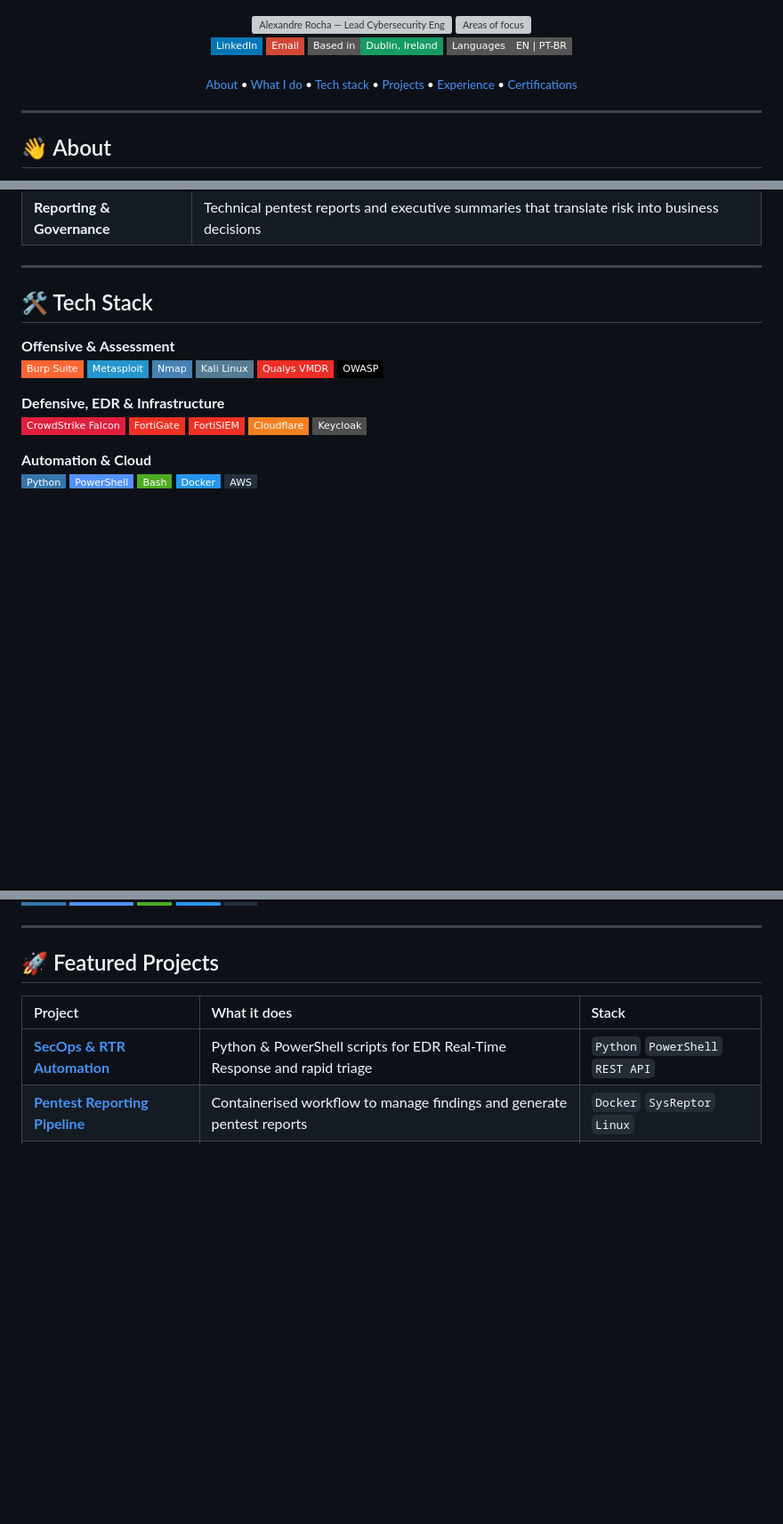
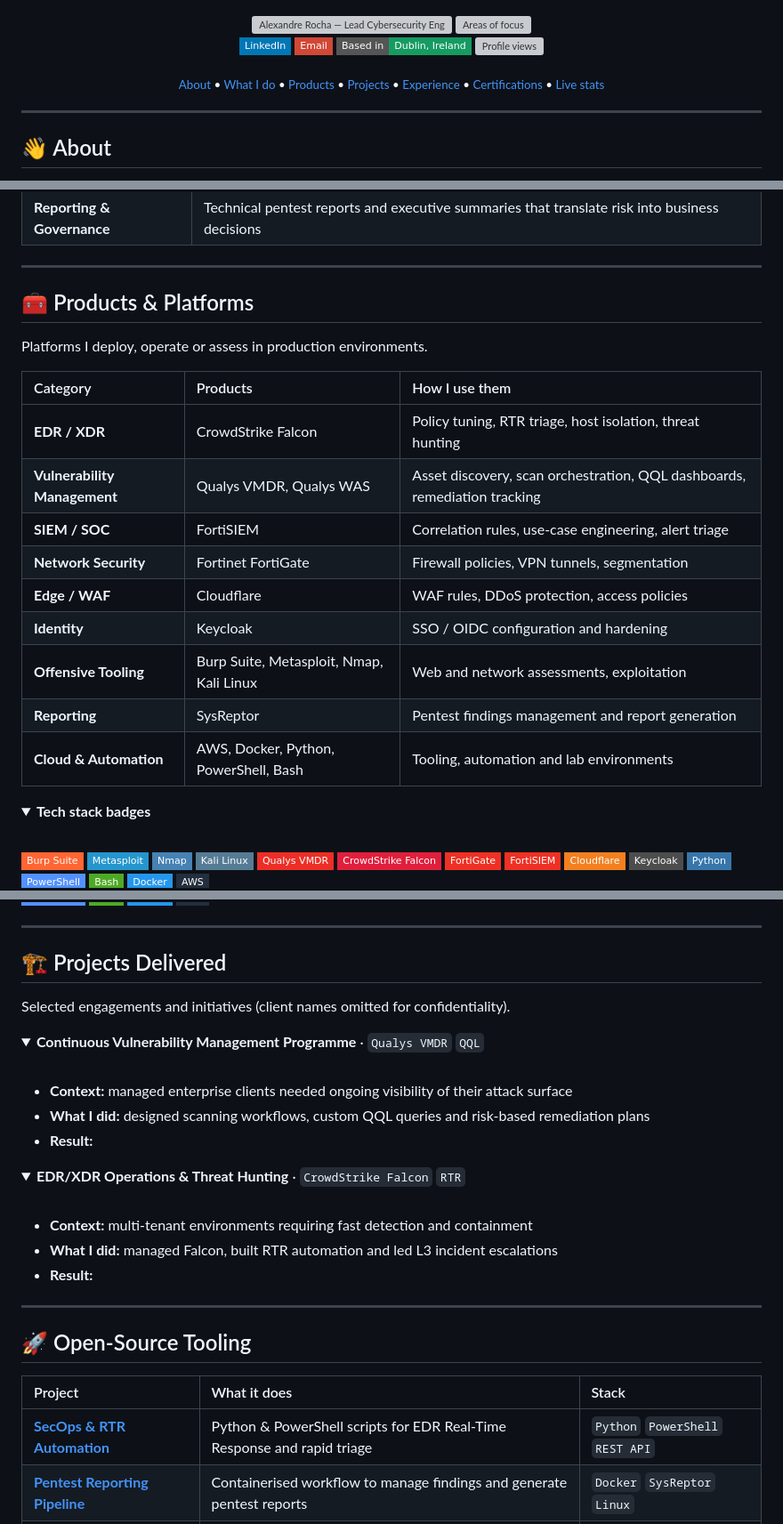
Before and after one commit to RochaCrypt/RochaCrypt, a Markdown page: README.md, 3 parts joined by grey strips. Shown at 89% size. Drawn GitHub-style; folded sections open; badges without logos; blank space fills up the shorter version; grey boxes are pictures that could not be loaded.

```diff
--- a/README.md
+++ b/README.md
@@ -11,15 +11,16 @@
 <a href="https://linkedin.com/in/alexandrevrocha"><img src="https://img.shields.io/badge/LinkedIn-0077B5?style=flat-square&logo=linkedin&logoColor=white" alt="LinkedIn"/></a>
 <a href="mailto:alexandrev.rocha@hotmail.com"><img src="https://img.shields.io/badge/Email-D14836?style=flat-square&logo=maildotru&logoColor=white" alt="Email"/></a>
 <img src="https://img.shields.io/badge/Based_in-Dublin%2C_Ireland-169B62?style=flat-square" alt="Dublin, Ireland"/>
-<img src="https://img.shields.io/badge/Languages-EN_%7C_PT--BR-555?style=flat-square" alt="Languages"/>
+<img src="https://komarev.com/ghpvc/?username=RochaCrypt&style=flat-square&color=00f2fe&label=Profile+views" alt="Profile views"/>
 
 <sub>
 <a href="#-about">About</a> •
 <a href="#-what-i-do">What I do</a> •
-<a href="#-tech-stack">Tech stack</a> •
-<a href="#-featured-projects">Projects</a> •
+<a href="#-products--platforms">Products</a> •
+<a href="#-projects-delivered">Projects</a> •
 <a href="#-experience">Experience</a> •
-<a href="#-certifications--education">Certifications</a>
+<a href="#-certifications--education">Certifications</a> •
+<a href="#-live-stats">Live stats</a>
 </sub>
 
 </div>
@@ -51,27 +52,37 @@ open_to:     Security collaboration, research and knowledge sharing
 
 ---
 
-## 🛠️ Tech Stack
+## 🧰 Products & Platforms
 
-**Offensive & Assessment**
+Platforms I deploy, operate or assess in production environments.
+
+| Category | Products | How I use them |
+| :--- | :--- | :--- |
+| **EDR / XDR** | CrowdStrike Falcon | Policy tuning, RTR triage, host isolation, threat hunting |
+| **Vulnerability Management** | Qualys VMDR, Qualys WAS | Asset discovery, scan orchestration, QQL dashboards, remediation tracking |
+| **SIEM / SOC** | FortiSIEM | Correlation rules, use-case engineering, alert triage |
+| **Network Security** | Fortinet FortiGate | Firewall policies, VPN tunnels, segmentation |
+| **Edge / WAF** | Cloudflare | WAF rules, DDoS protection, access policies |
+| **Identity** | Keycloak | SSO / OIDC configuration and hardening |
+| **Offensive Tooling** | Burp Suite, Metasploit, Nmap, Kali Linux | Web and network assessments, exploitation |
+| **Reporting** | SysReptor | Pentest findings management and report generation |
+| **Cloud & Automation** | AWS, Docker, Python, PowerShell, Bash | Tooling, automation and lab environments |
+<!-- ADD: other products from LinkedIn (e.g. other EDRs, SIEMs, scanners, cloud platforms) -->
+
+<details>
+<summary><b>Tech stack badges</b></summary>
 <br/>
+
 <img src="https://img.shields.io/badge/Burp_Suite-FF6633?style=flat-square&logo=burpsuite&logoColor=white" alt="Burp Suite"/>
 <img src="https://img.shields.io/badge/Metasploit-2596CD?style=flat-square&logo=metasploit&logoColor=white" alt="Metasploit"/>
 <img src="https://img.shields.io/badge/Nmap-4682B4?style=flat-square" alt="Nmap"/>
 <img src="https://img.shields.io/badge/Kali_Linux-557C94?style=flat-square&logo=kalilinux&logoColor=white" alt="Kali Linux"/>
 <img src="https://img.shields.io/badge/Qualys_VMDR-ED2E26?style=flat-square" alt="Qualys VMDR"/>
-<img src="https://img.shields.io/badge/OWASP-000000?style=flat-square&logo=owasp&logoColor=white" alt="OWASP"/>
-
-**Defensive, EDR & Infrastructure**
-<br/>
 <img src="https://img.shields.io/badge/CrowdStrike_Falcon-E01F3D?style=flat-square" alt="CrowdStrike Falcon"/>
 <img src="https://img.shields.io/badge/FortiGate-EE3124?style=flat-square&logo=fortinet&logoColor=white" alt="FortiGate"/>
 <img src="https://img.shields.io/badge/FortiSIEM-EE3124?style=flat-square&logo=fortinet&logoColor=white" alt="FortiSIEM"/>
 <img src="https://img.shields.io/badge/Cloudflare-F38020?style=flat-square&logo=cloudflare&logoColor=white" alt="Cloudflare"/>
 <img src="https://img.shields.io/badge/Keycloak-4D4D4D?style=flat-square&logo=keycloak&logoColor=white" alt="Keycloak"/>
-
-**Automation & Cloud**
-<br/>
 <img src="https://img.shields.io/badge/Python-3776AB?style=flat-square&logo=python&logoColor=white" alt="Python"/>
 <img src="https://img.shields.io/badge/PowerShell-5391FE?style=flat-square" alt="PowerShell"/>
 <img src="https://img.shields.io/badge/Bash-4EAA25?style=flat-square&logo=gnubash&logoColor=white" alt="Bash"/>
@@ -81,6 +94,46 @@ open_to:     Security collaboration, research and knowledge sharing
 ---
 
-## 🚀 Featured Projects
+## 🏗️ Projects Delivered
+
+Selected engagements and initiatives (client names omitted for confidentiality).
+
+<!--
+TEMPLATE — copy one block per project from LinkedIn:
+
+<details>
+<summary><b>Project name</b> · Year · <code>Tag</code> <code>Tag</code></summary>
+<br/>
+
+- **Context:** what the client / team needed
+- **What I did:** your role and actions
+- **Result:** measurable outcome (e.g. "reduced critical vulns by 60% in 3 months")
+
+</details>
+-->
+
+<details>
+<summary><b>Continuous Vulnerability Management Programme</b> · <code>Qualys VMDR</code> <code>QQL</code></summary>
+<br/>
+
+- **Context:** managed enterprise clients needed ongoing visibility of their attack surface
+- **What I did:** designed scanning workflows, custom QQL queries and risk-based remediation plans
+- **Result:** <!-- ADD metric -->
+
+</details>
+
+<details>
+<summary><b>EDR/XDR Operations & Threat Hunting</b> · <code>CrowdStrike Falcon</code> <code>RTR</code></summary>
+<br/>
+
+- **Context:** multi-tenant environments requiring fast detection and containment
+- **What I did:** managed Falcon, built RTR automation and led L3 incident escalations
+- **Result:** <!-- ADD metric -->
+
+</details>
+
+---
+
+## 🚀 Open-Source Tooling
 
 | Project | What it does | Stack |
 | :--- | :--- | :--- |
```
Also changed, not shown: other parts of README.md (+25 -4 lines).
